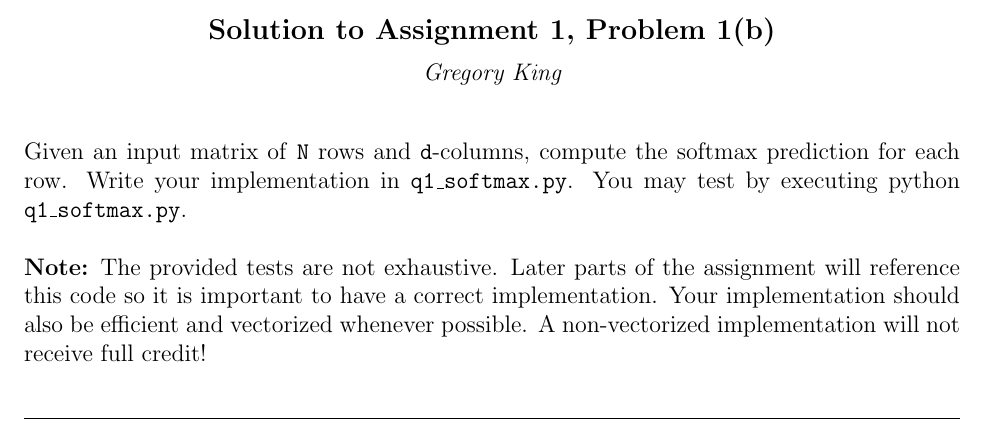
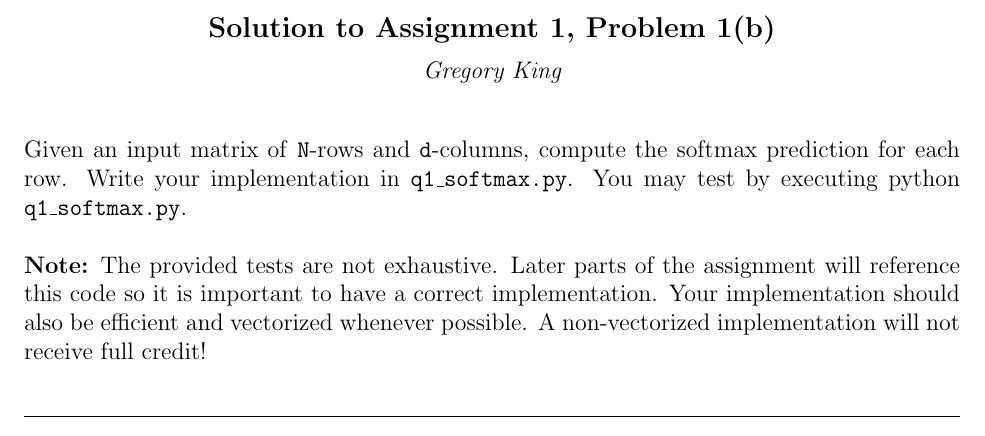
Before and after one commit to kingtaurus/cs224d, a LaTeX problem sheet (assignment1/solutions/assignment1_solutions.tex): part of page 2 of 21, cut so that both start at the same text. Compiled offline with pdfLaTeX.

Commit message:
Minor typographical improvement

```diff
--- a/assignment1/solutions/assignment1_solutions.tex
+++ b/assignment1/solutions/assignment1_solutions.tex
@@ -274,7 +274,7 @@ since this is true for an arbitary $i$, it follows immediately that the linear s
 
 \bigskip
 
-\noindent Given an input matrix of \texttt{N} rows and \texttt{d}-columns, compute the softmax prediction for each row.
+\noindent Given an input matrix of \texttt{N}-rows and \texttt{d}-columns, compute the softmax prediction for each row.
 Write your implementation in \texttt{q1\_softmax.py}. You may test by executing python \texttt{q1\_softmax.py}.\\
 
 \noindent \textbf{Note:} The provided tests are not exhaustive. Later parts of the assignment will reference this code so it is
```
